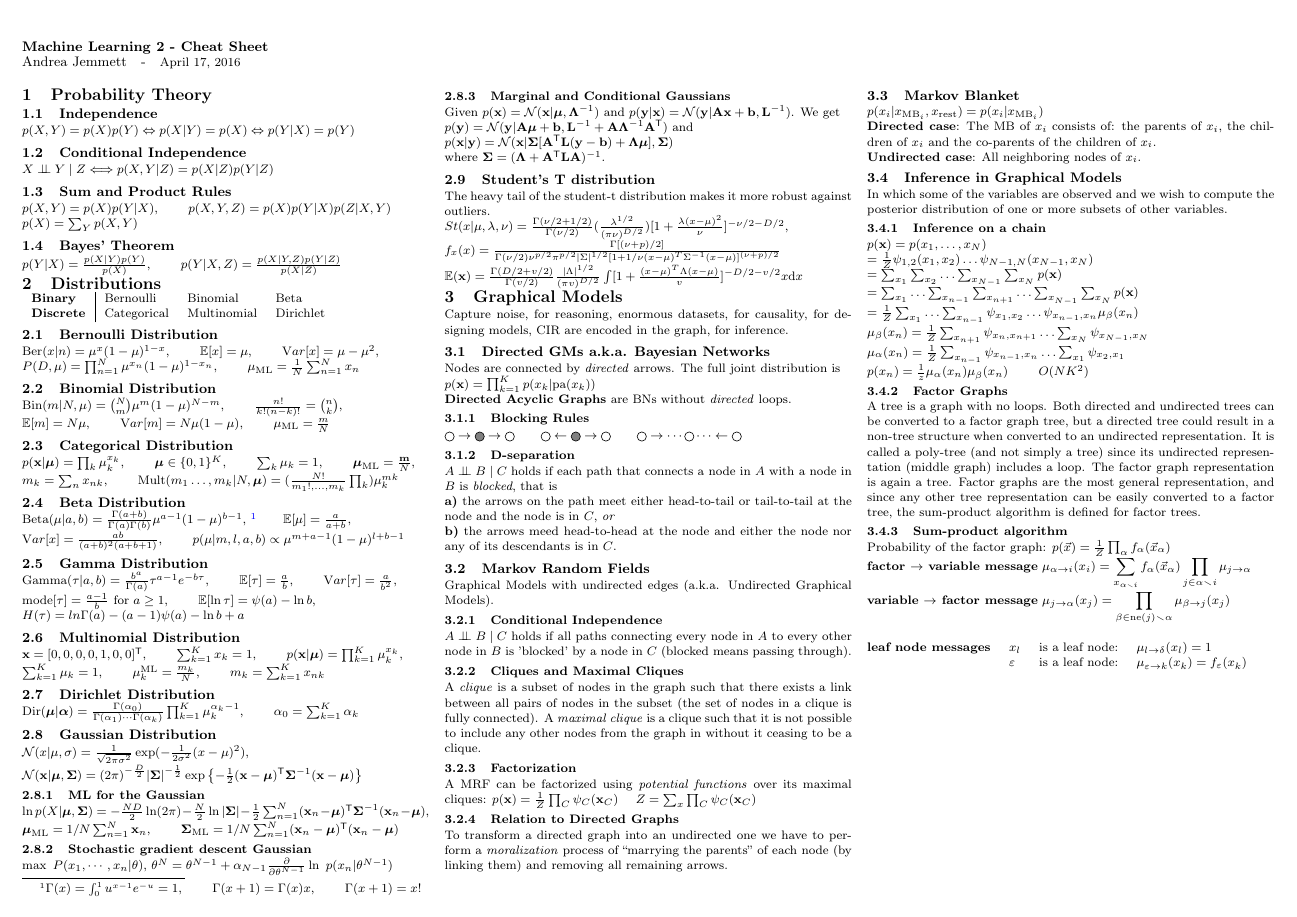
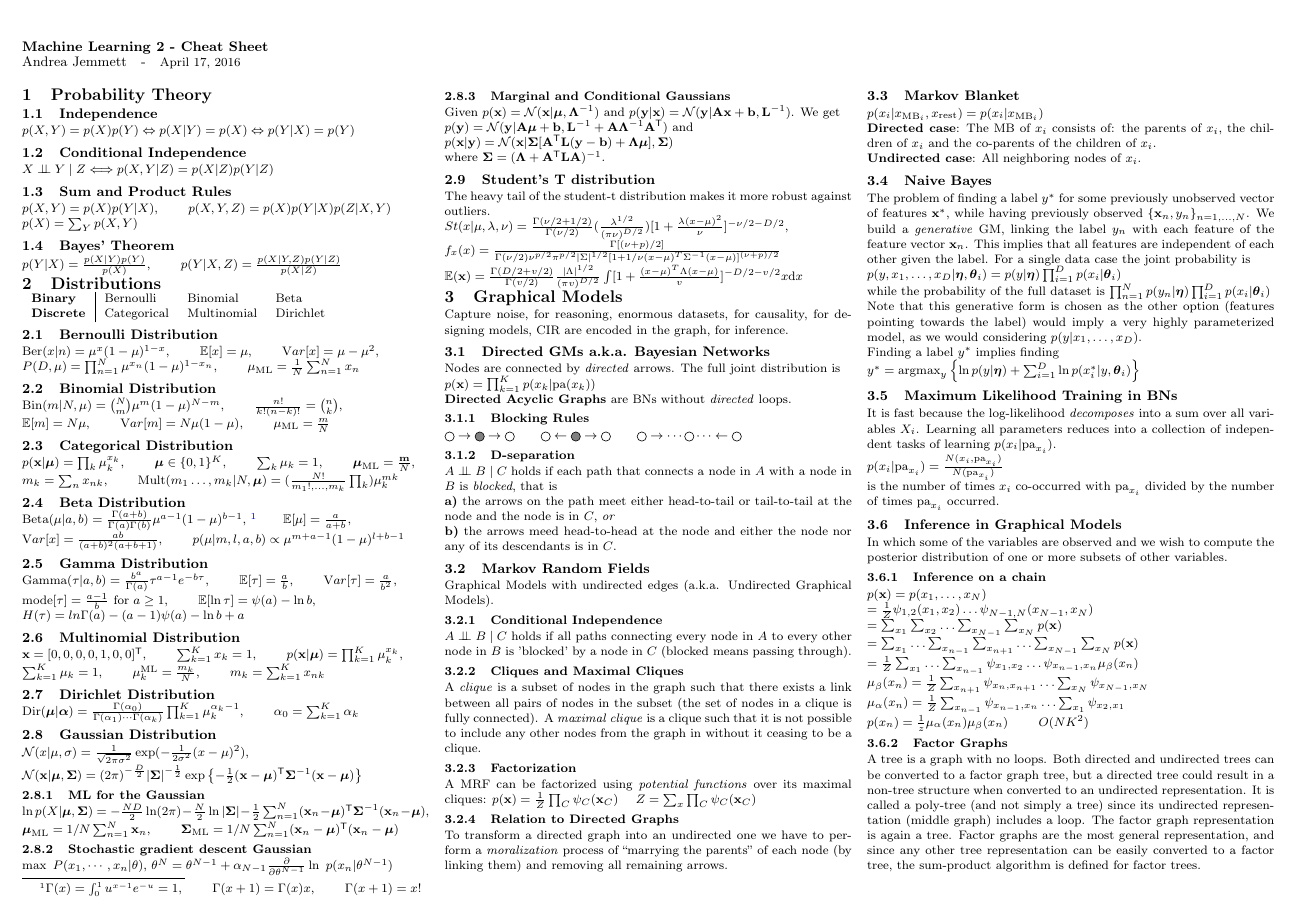
Before and after one commit to Vasileios-Charatsidis/machine-learning-2, a LaTeX document (cs/sheet.tex): the whole page before the commit and page 1 of 2 after it. Compiled offline with pdfLaTeX.

Commit message:
added naive bayes & learning in BNs [cs]

```diff
--- a/cs/sheet.tex
+++ b/cs/sheet.tex
@@ -215,6 +215,29 @@ $p(x_i|x_{\text{MB}_i},x_\text{rest})=p(x_i|x_{\text{MB}_i})$ \\
 children of $x_i$ and the co-parents of the children of $x_i$.\\
 \textbf{Undirected case}: All neighboring nodes of $x_i$.
 
+\subsection{Naive Bayes}
+The problem of finding a label $y^*$ for some previously unobserved vector of
+features $\vt{x}^*$, while having previously observed $\{\vt{x}_n,y_n\}_{n=1,\ldots,N}$.
+We build a \textit{generative} GM, linking the label $y_n$ with each feature of
+the feature vector $\vt{x}_n$. This implies that all features are independent of
+each other given the label. For a single data case the joint probability is \\
+$p(y,x_1,\ldots,x_D|\vt{\eta},\vt{\theta}_i)=p(y|\vt{\eta})\prod_{i=1}^D p(x_i|\vt{\theta}_i)$ \\
+while the probability of the full dataset is
+$\prod_{n=1}^N p(y_n|\vt{\eta})\prod_{i=1}^D p(x_i|\vt{\theta}_i)$ \\
+Note that this generative form is chosen as the other option (features pointing
+towards the label) would imply a very highly parameterized model, as we would
+considering $p(y|x_1,\ldots,x_D)$. \\
+Finding a label $y^*$ implies finding \\
+$y^*=\argmax_y\left\{ \ln p(y|\vt{\eta})+\sum_{i=1}^D \ln p(x_i^*|y,\vt{\theta}_i) \right\}$
+
+\subsection{Maximum Likelihood Training in BNs}
+It is fast because the log-likelihood \textit{decomposes} into a sum over all
+variables $X_i$. Learning all parameters reduces into a collection of
+independent tasks of learning $p(x_i|\text{pa}_{x_i})$. \\
+$p(x_i|\text{pa}_{x_i})=\frac{N(x_i,\text{pa}_{x_i})}{N(\text{pa}_{x_i})}$ \\
+is the number of times $x_i$ co-occurred with $\text{pa}_{x_i}$ divided by the
+number of times $\text{pa}_{x_i}$ occurred.
+
 \subsection{Inference in Graphical Models}
 In which some of the variables are observed and we wish to compute the posterior
 distribution of one or more subsets of other variables.
```
Also changed, not shown: cs/sheet.pdf.
